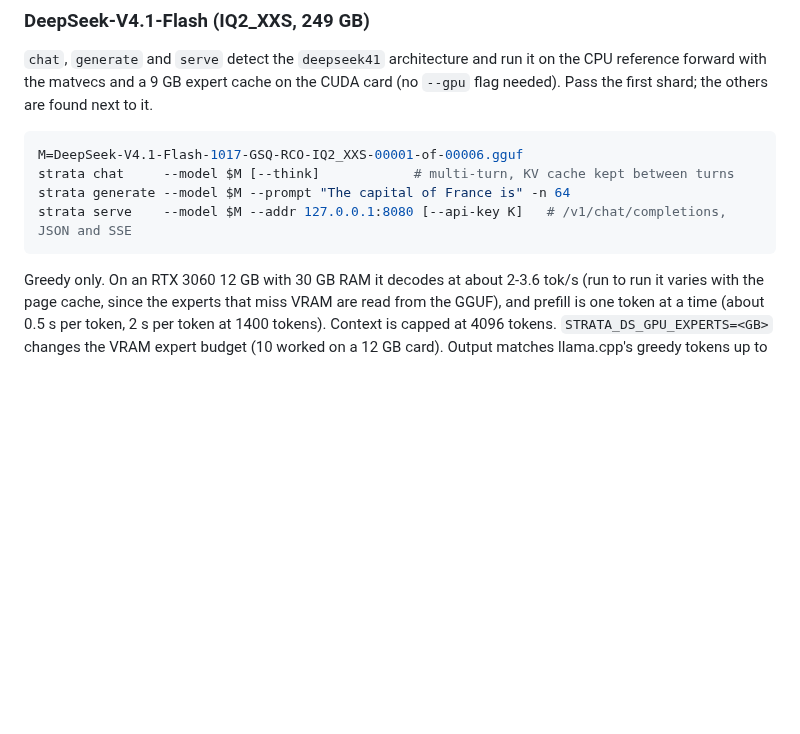
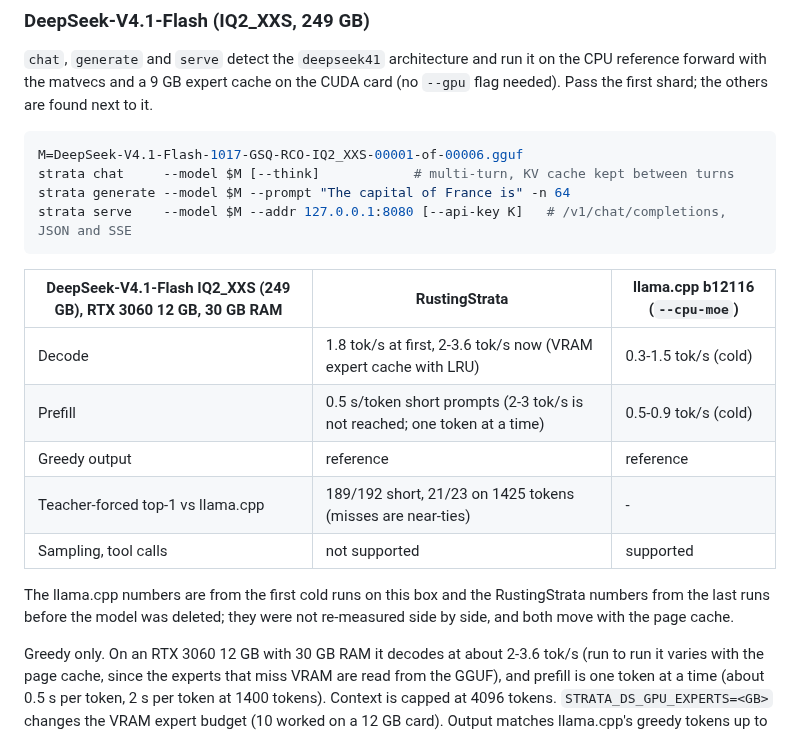
Before and after one commit to RustingStudio/RustingStrata, a Markdown page: README.md, the part around the change. GitHub-like rendering; blank space fills up the shorter version.

Commit message:
README: RustingStrata vs llama.cpp table for DeepSeek-V4.1-Flash

````diff
--- a/README.md
+++ b/README.md
@@ -147,6 +147,17 @@ strata generate --model $M --prompt "The capital of France is" -n 64
 strata serve    --model $M --addr 127.0.0.1:8080 [--api-key K]   # /v1/chat/completions, JSON and SSE
 ```
 
+| DeepSeek-V4.1-Flash IQ2_XXS (249 GB), RTX 3060 12 GB, 30 GB RAM | RustingStrata | llama.cpp b12116 (`--cpu-moe`) |
+|---|---|---|
+| Decode | 1.8 tok/s at first, 2-3.6 tok/s now (VRAM expert cache with LRU) | 0.3-1.5 tok/s (cold) |
+| Prefill | 0.5 s/token short prompts (2-3 tok/s is not reached; one token at a time) | 0.5-0.9 tok/s (cold) |
+| Greedy output | reference | reference |
+| Teacher-forced top-1 vs llama.cpp | 189/192 short, 21/23 on 1425 tokens (misses are near-ties) | - |
+| Sampling, tool calls | not supported | supported |
+
+The llama.cpp numbers are from the first cold runs on this box and the RustingStrata numbers from the last runs
+before the model was deleted; they were not re-measured side by side, and both move with the page cache.
+
 Greedy only. On an RTX 3060 12 GB with 30 GB RAM it decodes at about 2-3.6 tok/s (run to run it varies with the page
 cache, since the experts that miss VRAM are read from the GGUF), and prefill is one token at a time (about 0.5 s per
 token, 2 s per token at 1400 tokens). Context is capped at 4096 tokens. `STRATA_DS_GPU_EXPERTS=<GB>` changes the VRAM
````
